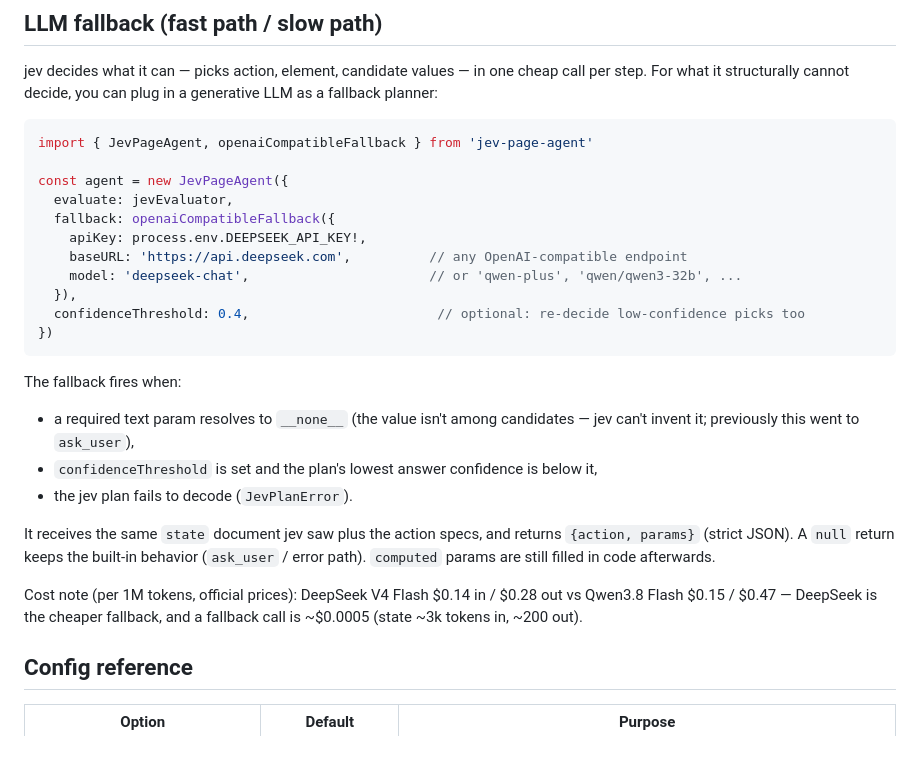
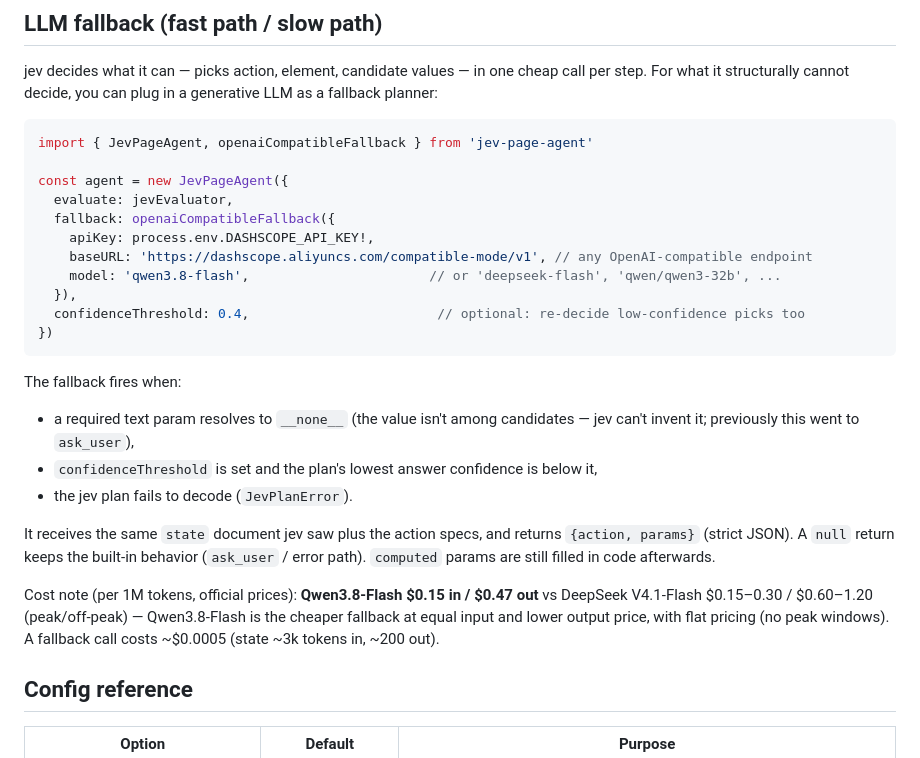
Before and after one commit to ozekimasaki/jev-page-agent, a Markdown page: README.md, the part around the change. Drawn GitHub-style.

```diff
--- a/README.md
+++ b/README.md
@@ -116,9 +116,9 @@ import { JevPageAgent, openaiCompatibleFallback } from 'jev-page-agent'
 const agent = new JevPageAgent({
   evaluate: jevEvaluator,
   fallback: openaiCompatibleFallback({
-    apiKey: process.env.DEEPSEEK_API_KEY!,
-    baseURL: 'https://api.deepseek.com',          // any OpenAI-compatible endpoint
-    model: 'deepseek-chat',                       // or 'qwen-plus', 'qwen/qwen3-32b', ...
+    apiKey: process.env.DASHSCOPE_API_KEY!,
+    baseURL: 'https://dashscope.aliyuncs.com/compatible-mode/v1', // any OpenAI-compatible endpoint
+    model: 'qwen3.8-flash',                       // or 'deepseek-flash', 'qwen/qwen3-32b', ...
   }),
   confidenceThreshold: 0.4,                        // optional: re-decide low-confidence picks too
 })
@@ -132,7 +132,7 @@ The fallback fires when:
 
 It receives the same `state` document jev saw plus the action specs, and returns `{action, params}` (strict JSON). A `null` return keeps the built-in behavior (`ask_user` / error path). `computed` params are still filled in code afterwards.
 
-Cost note (per 1M tokens, official prices): DeepSeek V4 Flash $0.14 in / $0.28 out vs Qwen3.8 Flash $0.15 / $0.47 — DeepSeek is the cheaper fallback, and a fallback call is ~$0.0005 (state ~3k tokens in, ~200 out).
+Cost note (per 1M tokens, official prices): **Qwen3.8-Flash $0.15 in / $0.47 out** vs DeepSeek V4.1-Flash $0.15–0.30 / $0.60–1.20 (peak/off-peak) — Qwen3.8-Flash is the cheaper fallback at equal input and lower output price, with flat pricing (no peak windows). A fallback call costs ~$0.0005 (state ~3k tokens in, ~200 out).
 
 ## Config reference
 
```
